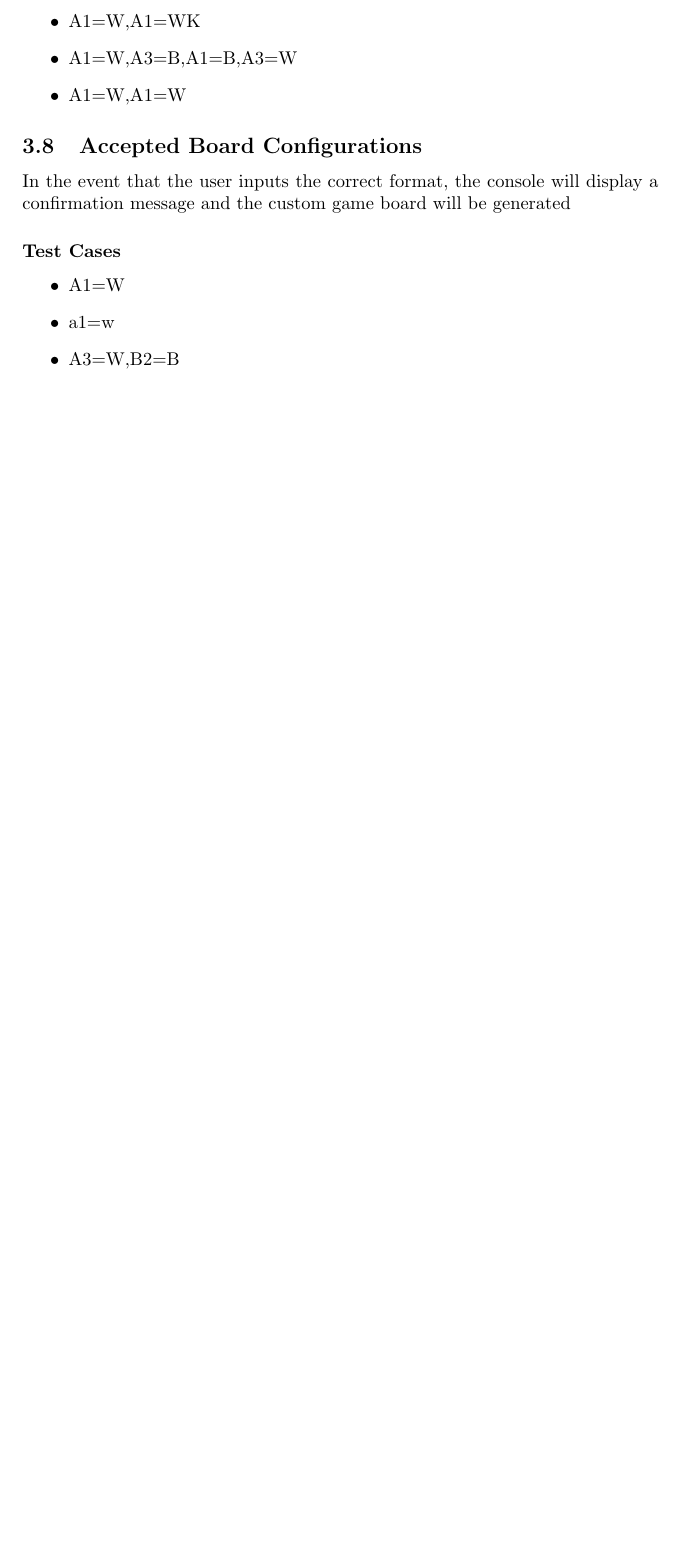
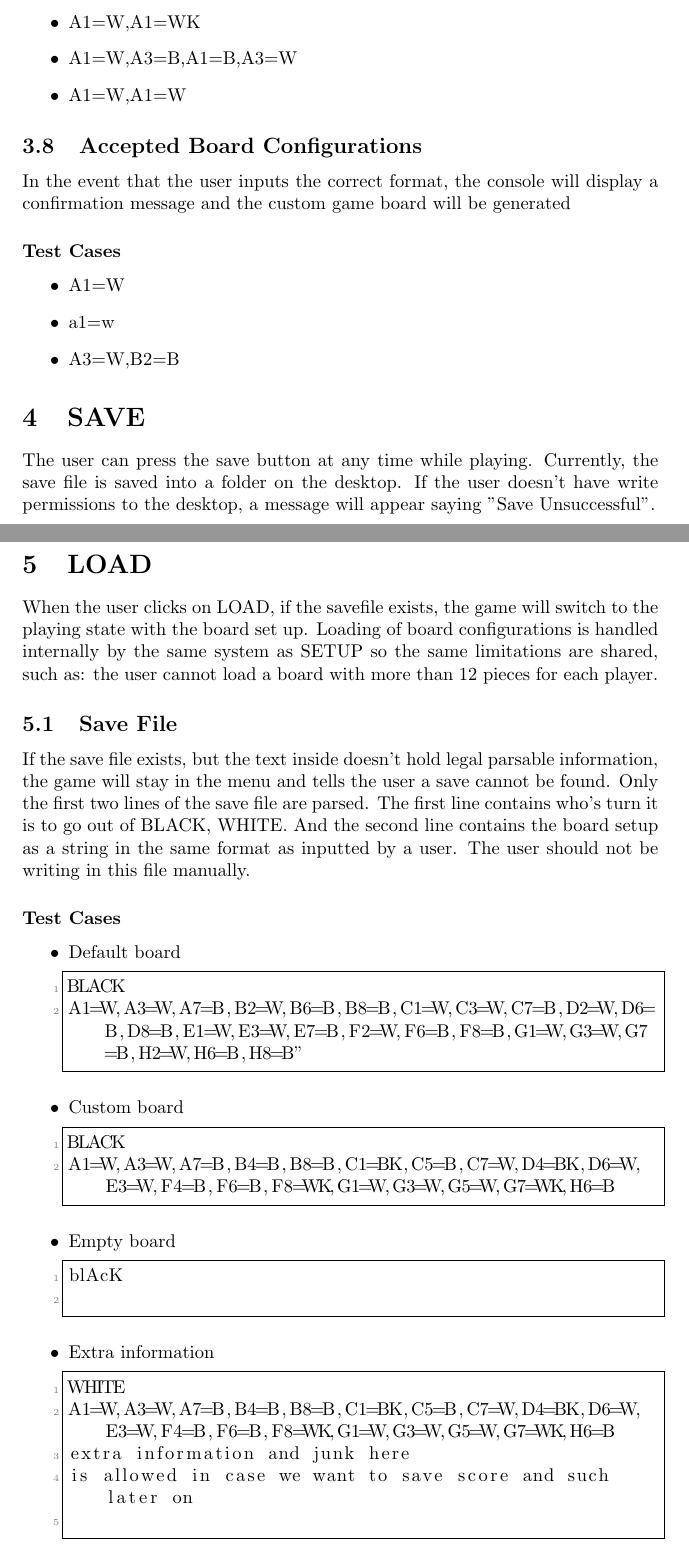
Before and after one commit to phamd/XNA-Checkers-Documentation, a LaTeX document (TestingDocumentA2.tex): part of page 4 of 4 before the commit and two parts of pages 4 and 5 of 5 after it, the two joined at a grey line, cut so that both start at the same text, the shorter picture padded with empty space. Compiled offline with pdfLaTeX.

Commit message:
Added Save&Load to testing document.

```diff
--- a/TestingDocumentA2.tex
+++ b/TestingDocumentA2.tex
@@ -112,4 +131,49 @@ In the event that the user inputs the correct format, the console will display a
 \item A3=W,B2=B
 \end{itemize}
 
+\section{SAVE}
+The user can press the save button at any time while playing. Currently, the save file is saved into a folder on the desktop.
+If the user doesn't have write permissions to the desktop, a message will appear saying "Save Unsuccessful".
+
+\section{LOAD}
+When the user clicks on LOAD, if the savefile exists, the game will switch to the playing state with the board set up.
+Loading of board configurations is handled internally by the same system as SETUP so the same limitations are shared,
+such as: the user cannot load a board with more than 12 pieces for each player.
+
+\subsection{Save File}
+If the save file exists, but the text inside doesn't hold legal parsable information, the game will stay in the menu and tells the user a save cannot be found.
+Only the first two lines of the save file are parsed. The first line contains who's turn it is to go out of {BLACK, WHITE}.
+And the second line contains the board setup as a string in the same format as inputted by a user.
+The user should not be writing in this file manually.
+
+\subsubsection*{Test Cases}
+\begin{itemize}
+\item Default board\hfill
+\begin{lstlisting}
+BLACK
+A1=W,A3=W,A7=B,B2=W,B6=B,B8=B,C1=W,C3=W,C7=B,D2=W,D6=B,D8=B,E1=W,E3=W,E7=B,F2=W,F6=B,F8=B,G1=W,G3=W,G7=B,H2=W,H6=B,H8=B"
+\end{lstlisting}
+
+\item Custom board\hfill
+\begin{lstlisting}
+BLACK
+A1=W,A3=W,A7=B,B4=B,B8=B,C1=BK,C5=B,C7=W,D4=BK,D6=W,E3=W,F4=B,F6=B,F8=WK,G1=W,G3=W,G5=W,G7=WK,H6=B
+\end{lstlisting}
+
+\item Empty board\hfill
+\begin{lstlisting}
+blAcK
+
+\end{lstlisting}
+
+\item Extra information\hfill
+\begin{lstlisting}
+WHITE
+A1=W,A3=W,A7=B,B4=B,B8=B,C1=BK,C5=B,C7=W,D4=BK,D6=W,E3=W,F4=B,F6=B,F8=WK,G1=W,G3=W,G5=W,G7=WK,H6=B
+extra information and junk here
+is allowed in case we want to save score and such later on
+
+\end{lstlisting}
+\end{itemize}
+
 \end{document}
```
Also changed, not shown: TestingDocumentA2.pdf, TestingDocumentA2.tex (19 more changed lines).
